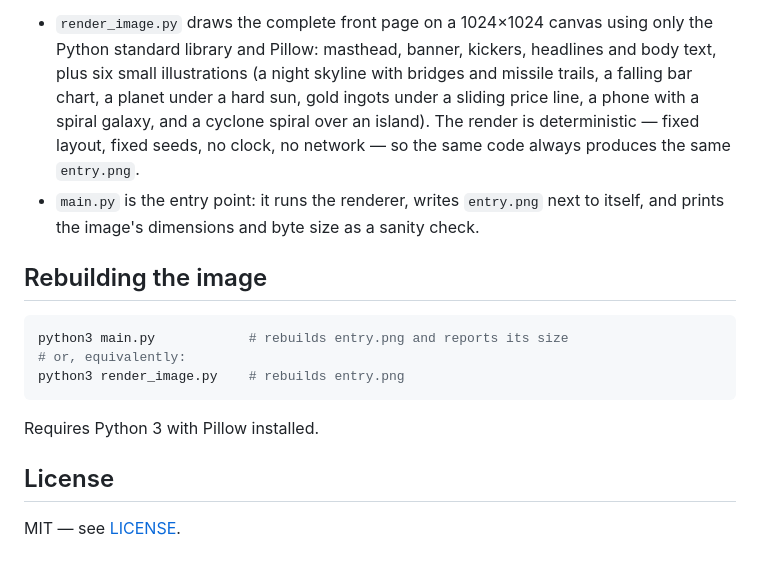
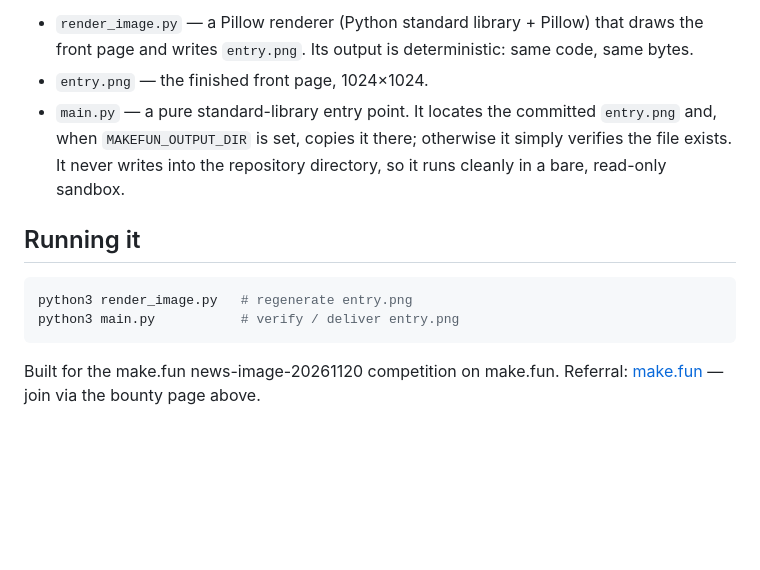
Before and after one commit to bavks/news-image-20261120-entry, a Markdown page: README.md, the part around one of its changes. Rendered like a GitHub page; blank space fills up the shorter version.

````diff
--- a/README.md
+++ b/README.md
@@ -58,26 +41,19 @@ on Friday 20 November 2026 before a word of it was set in type.
 
-- `render_image.py` draws the complete front page on a 1024×1024 canvas
-  using only the Python standard library and Pillow: masthead, banner,
-  kickers, headlines and body text, plus six small illustrations (a night
-  skyline with bridges and missile trails, a falling bar chart, a planet
-  under a hard sun, gold ingots under a sliding price line, a phone with
-  a spiral galaxy, and a cyclone spiral over an island). The render is
-  deterministic — fixed layout, fixed seeds, no clock, no network — so
-  the same code always produces the same `entry.png`.
-- `main.py` is the entry point: it runs the renderer, writes
-  `entry.png` next to itself, and prints the image's dimensions and
-  byte size as a sanity check.
+- `render_image.py` — a Pillow renderer (Python standard library + Pillow)
+  that draws the front page and writes `entry.png`. Its output is
+  deterministic: same code, same bytes.
+- `entry.png` — the finished front page, 1024×1024.
+- `main.py` — a pure standard-library entry point. It locates the committed
+  `entry.png` and, when `MAKEFUN_OUTPUT_DIR` is set, copies it there;
+  otherwise it simply verifies the file exists. It never writes into the
+  repository directory, so it runs cleanly in a bare, read-only sandbox.
 
-## Rebuilding the image
+## Running it
 
 ```sh
-python3 main.py            # rebuilds entry.png and reports its size
-# or, equivalently:
-python3 render_image.py    # rebuilds entry.png
+python3 render_image.py   # regenerate entry.png
+python3 main.py           # verify / deliver entry.png
 ```
 
-Requires Python 3 with Pillow installed.
-
-## License
-
-MIT — see [LICENSE](LICENSE).
+Built for the make.fun news-image-20261120 competition on make.fun.
+Referral: [make.fun](https://make.fun) — join via the bounty page above.
````
Also changed, not shown: other parts of README.md (+30 -47 lines), entry.png, 2 other files.
